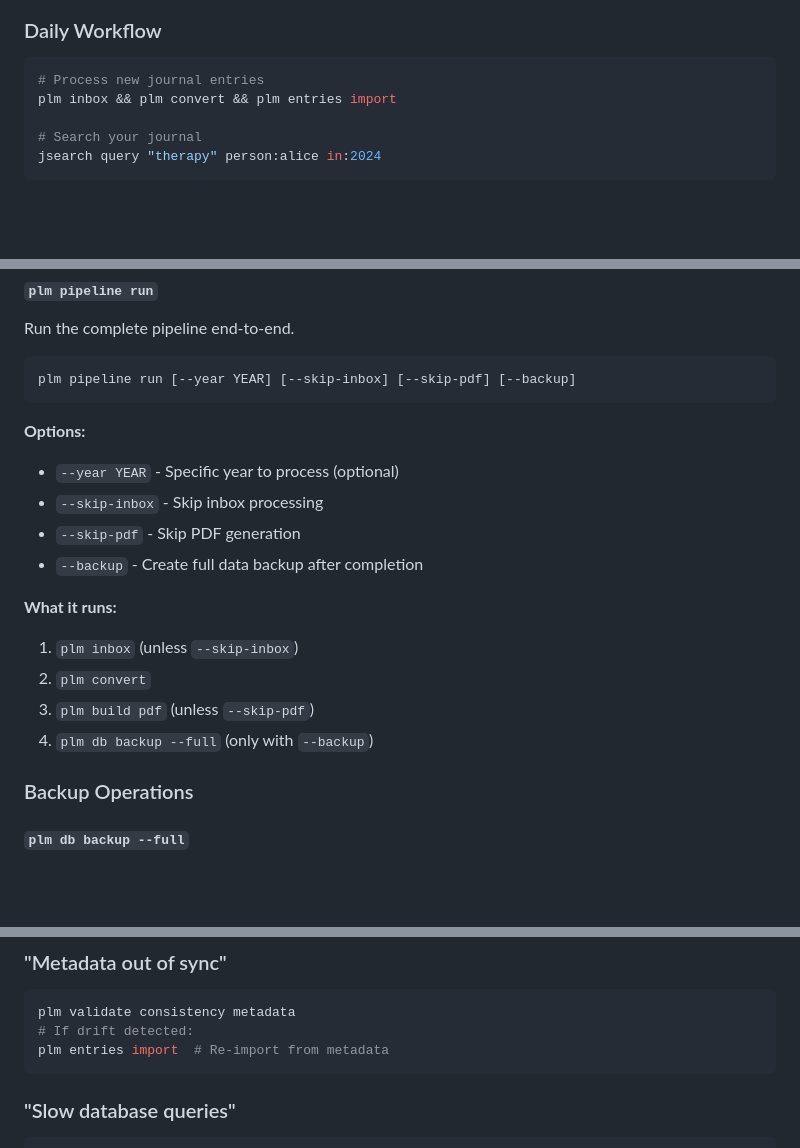
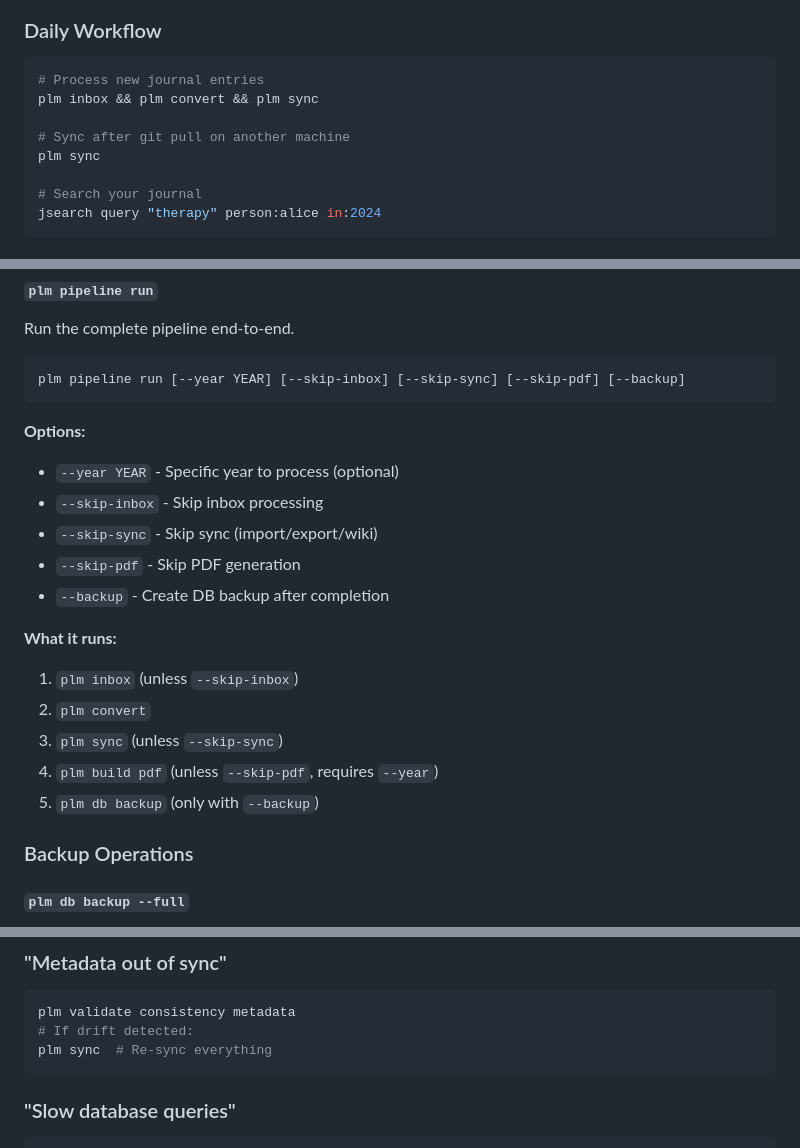
Before and after one commit to soffiafdz/palimpsest, a Markdown page: docs/reference/commands.md, 3 parts joined by grey strips. Rendered like a GitHub page; blank space fills up the shorter version.

````diff
--- a/docs/reference/commands.md
+++ b/docs/reference/commands.md
@@ -23,7 +23,10 @@ This installs two CLI entry points:
 
 ```bash
 # Process new journal entries
-plm inbox && plm convert && plm entries import
+plm inbox && plm convert && plm sync
+
+# Sync after git pull on another machine
+plm sync
 
 # Search your journal
 jsearch query "therapy" person:alice in:2024
@@ -223,20 +220,22 @@ plm build pdf YEAR [-i PATH] [-o PATH] [-f] [--debug]
 Run the complete pipeline end-to-end.
 
 ```bash
-plm pipeline run [--year YEAR] [--skip-inbox] [--skip-pdf] [--backup]
+plm pipeline run [--year YEAR] [--skip-inbox] [--skip-sync] [--skip-pdf] [--backup]
 ```
 
 **Options:**
 - `--year YEAR` - Specific year to process (optional)
 - `--skip-inbox` - Skip inbox processing
+- `--skip-sync` - Skip sync (import/export/wiki)
 - `--skip-pdf` - Skip PDF generation
-- `--backup` - Create full data backup after completion
+- `--backup` - Create DB backup after completion
 
 **What it runs:**
 1. `plm inbox` (unless `--skip-inbox`)
 2. `plm convert`
-3. `plm build pdf` (unless `--skip-pdf`)
-4. `plm db backup --full` (only with `--backup`)
+3. `plm sync` (unless `--skip-sync`)
+4. `plm build pdf` (unless `--skip-pdf`, requires `--year`)
+5. `plm db backup` (only with `--backup`)
 
 ### Backup Operations
 
@@ -1581,7 +1580,7 @@ jsearch index create
 ```bash
 plm validate consistency metadata
 # If drift detected:
-plm entries import  # Re-import from metadata
+plm sync  # Re-sync everything
 ```
 
 ### "Slow database queries"
````
Also changed, not shown: other parts of docs/reference/commands.md (+51 -57 lines), README.md (+6 -6 lines), docs/development/full-setup.md (+10 -15 lines).
